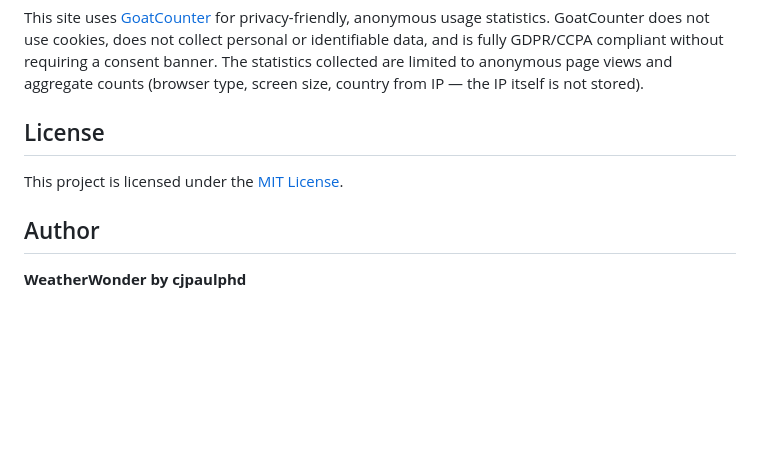
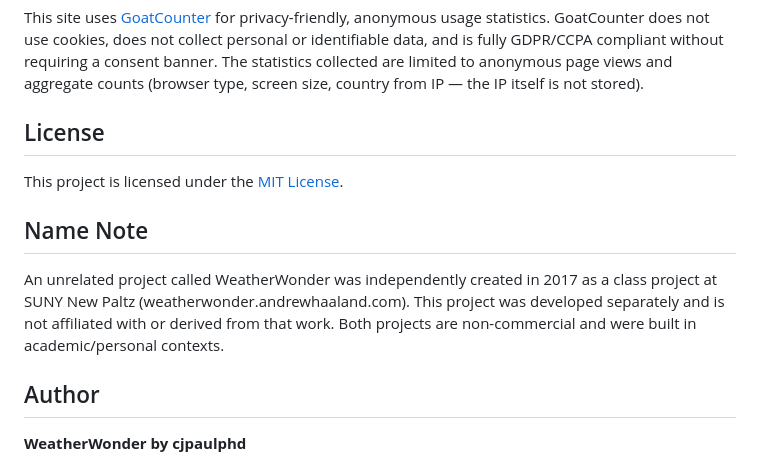
Before and after one commit to cjpaulphd/weatherwonder, a Markdown page: README.md, the part around the change. Rendered like a GitHub page; blank space fills up the shorter version.

Commit message:
Add clarification about unrelated WeatherWonder project
Added a note to clarify the distinction from an unrelated project.

```diff
--- a/README.md
+++ b/README.md
@@ -120,6 +120,10 @@ This site uses [GoatCounter](https://www.goatcounter.com/) for privacy-friendly,
 
 This project is licensed under the [MIT License](LICENSE).
 
+## Name Note
+
+An unrelated project called WeatherWonder was independently created in 2017 as a class project at SUNY New Paltz (weatherwonder.andrewhaaland.com). This project was developed separately and is not affiliated with or derived from that work. Both projects are non-commercial and were built in academic/personal contexts.
+
 ## Author
 
 **WeatherWonder by cjpaulphd**
```
